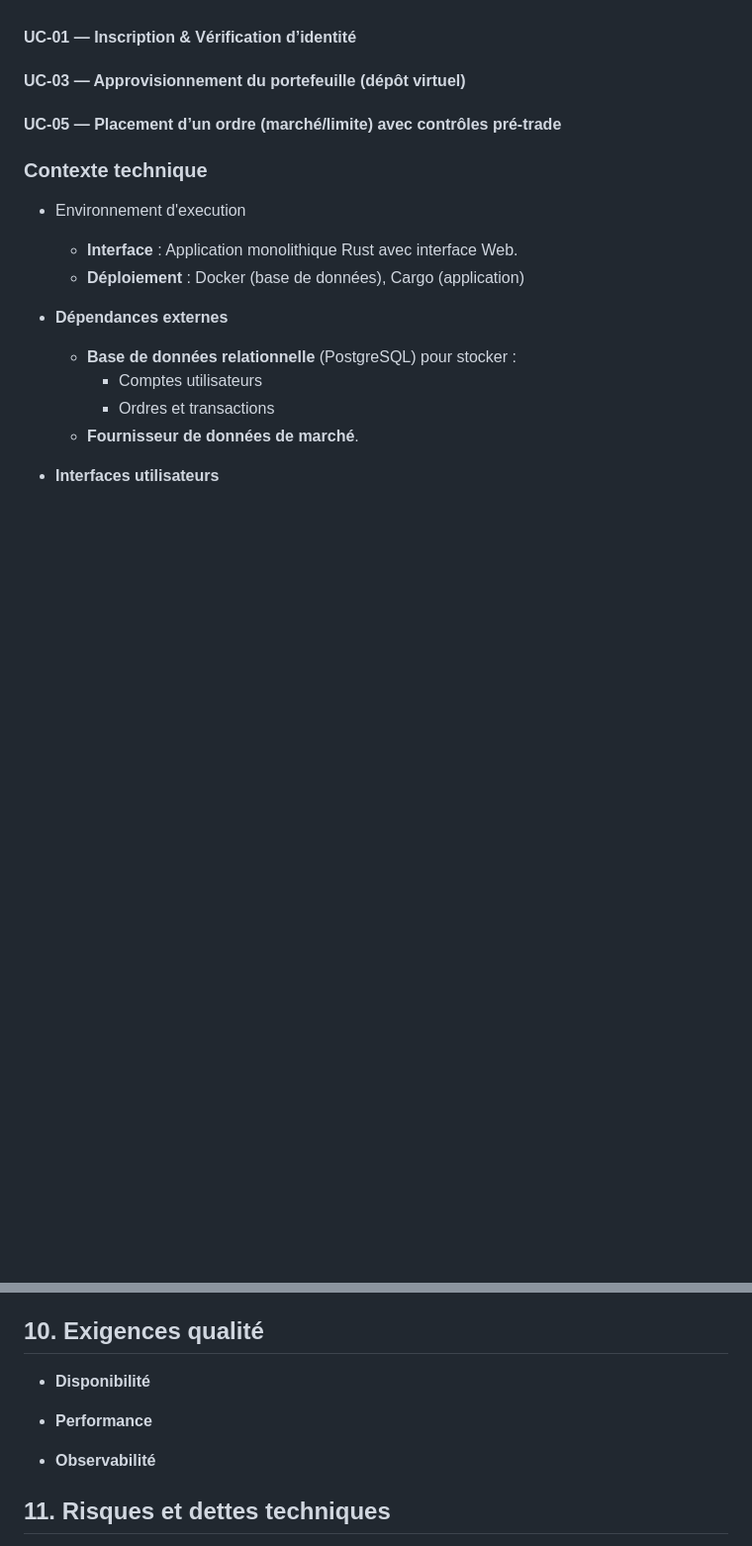
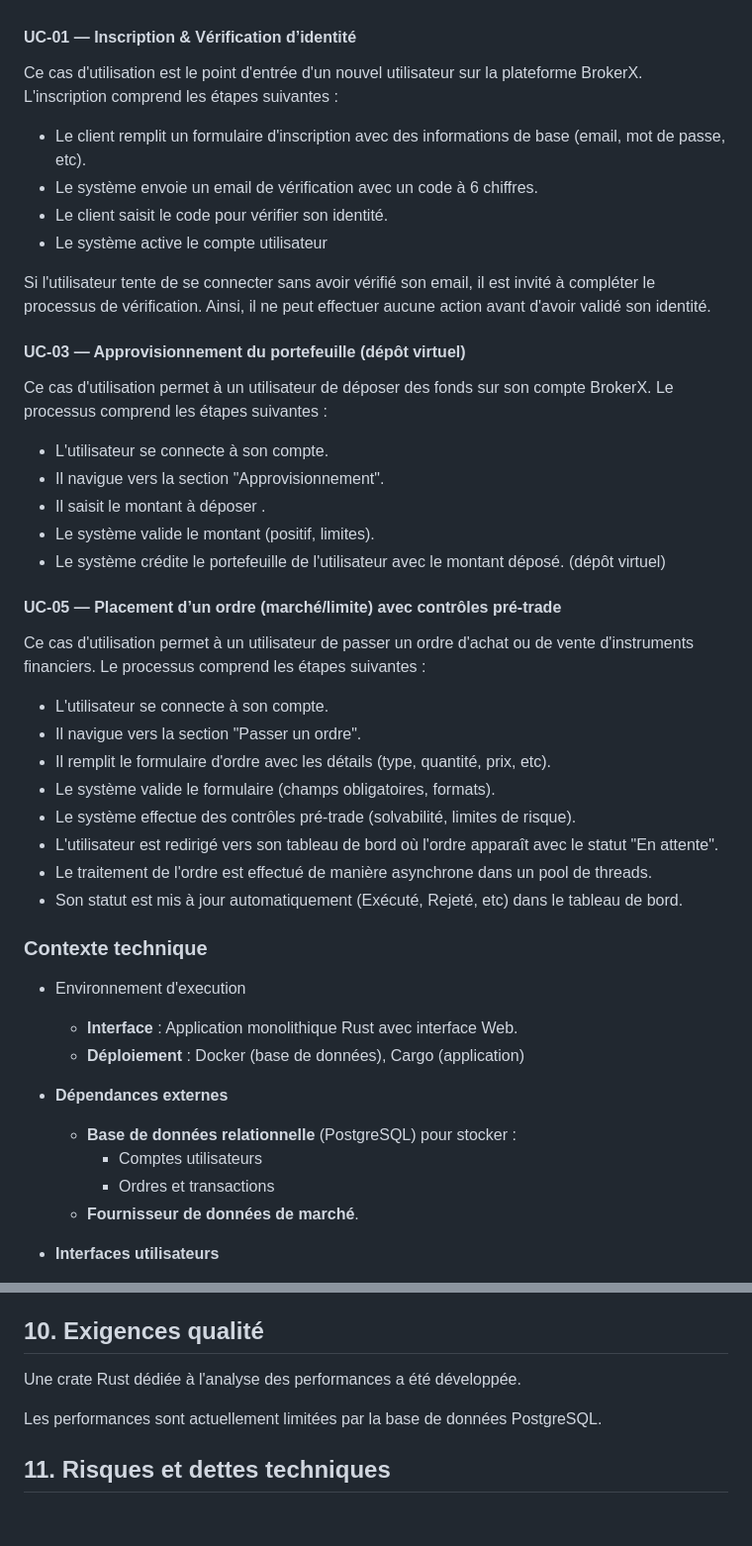
Before and after one commit to louis-thevenet/brokerX, a Markdown page: docs/arc42/docs.md, 2 parts joined by grey strips. Shown at 99% size. Drawn GitHub-style; blank space fills up the shorter version.

Commit message:
docs: update arc42 docs

```diff
--- a/docs/arc42/docs.md
+++ b/docs/arc42/docs.md
@@ -70,9 +70,37 @@ Le système permet aux utilisateurs de :
 
 #### UC-01 — Inscription & Vérification d’identité
 
+Ce cas d'utilisation est le point d'entrée d'un nouvel utilisateur sur la plateforme BrokerX. L'inscription comprend les étapes suivantes :
+
+- Le client remplit un formulaire d'inscription avec des informations de base (email, mot de passe, etc).
+- Le système envoie un email de vérification avec un code à 6 chiffres.
+- Le client saisit le code pour vérifier son identité.
+- Le système active le compte utilisateur
+
+Si l'utilisateur tente de se connecter sans avoir vérifié son email, il est invité à compléter le processus de vérification. Ainsi, il ne peut effectuer aucune action avant d'avoir validé son identité.
+
 #### UC-03 — Approvisionnement du portefeuille (dépôt virtuel)
 
+Ce cas d'utilisation permet à un utilisateur de déposer des fonds sur son compte BrokerX. Le processus comprend les étapes suivantes :
+
+- L'utilisateur se connecte à son compte.
+- Il navigue vers la section "Approvisionnement".
+- Il saisit le montant à déposer .
+- Le système valide le montant (positif, limites).
+- Le système crédite le portefeuille de l'utilisateur avec le montant déposé. (dépôt virtuel)
+
 #### UC-05 — Placement d’un ordre (marché/limite) avec contrôles pré-trade
+
+Ce cas d'utilisation permet à un utilisateur de passer un ordre d'achat ou de vente d'instruments financiers. Le processus comprend les étapes suivantes :
+
+- L'utilisateur se connecte à son compte.
+- Il navigue vers la section "Passer un ordre".
+- Il remplit le formulaire d'ordre avec les détails (type, quantité, prix, etc).
+- Le système valide le formulaire (champs obligatoires, formats).
+- Le système effectue des contrôles pré-trade (solvabilité, limites de risque).
+- L'utilisateur est redirigé vers son tableau de bord où l'ordre apparaît avec le statut "En attente".
+- Le traitement de l'ordre est effectué de manière asynchrone dans un pool de threads.
+- Son statut est mis à jour automatiquement (Exécuté, Rejeté, etc) dans le tableau de bord.
 
 ### Contexte technique
 
@@ -225,10 +253,9 @@ Ce diagramme de séquence illustre l'ensemble des interactions utilisateur dans
 
 ## 10. Exigences qualité
 
-- **Disponibilité**
+Une crate Rust dédiée à l'analyse des performances a été développée.
 
-- **Performance**
-- **Observabilité**
+Les performances sont actuellement limitées par la base de données PostgreSQL.
 
 ## 11. Risques et dettes techniques
 
```
